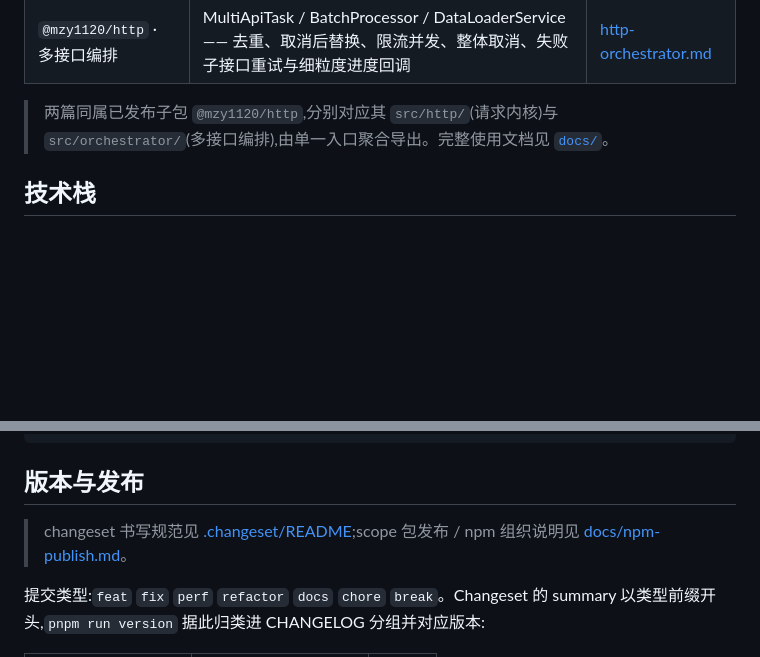
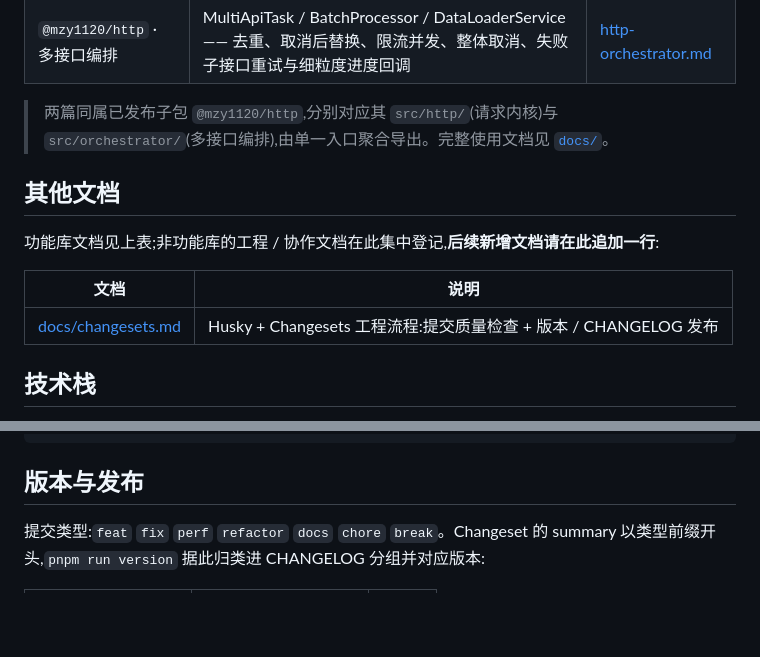
Before and after one commit to mfrbk/pnpm-monorepo, a Markdown page: README.md, 2 parts joined by grey strips. Drawn GitHub-style; blank space fills up the shorter version.

Commit message:
docs: 新增 changesets 文档

```diff
--- a/README.md
+++ b/README.md
@@ -10,6 +10,14 @@
 | `@mzy1120/http` · 多接口编排 | MultiApiTask / BatchProcessor / DataLoaderService —— 去重、取消后替换、限流并发、整体取消、失败子接口重试与细粒度进度回调 | [http-orchestrator.md](./docs/http-orchestrator.md) |
 
 > 两篇同属已发布子包 `@mzy1120/http`,分别对应其 `src/http/`(请求内核)与 `src/orchestrator/`(多接口编排),由单一入口聚合导出。完整使用文档见 [`docs/`](./docs/)。
+
+## 其他文档
+
+功能库文档见上表;非功能库的工程 / 协作文档在此集中登记,**后续新增文档请在此追加一行**:
+
+| 文档                                       | 说明                                                             |
+| ------------------------------------------ | ---------------------------------------------------------------- |
+| [docs/changesets.md](./docs/changesets.md) | Husky + Changesets 工程流程:提交质量检查 + 版本 / CHANGELOG 发布 |
 
 ## 技术栈
 
@@ -47,8 +55,6 @@ pnpm run pack:check          # tarball 内容 dry-run
 
 ## 版本与发布
 
-> changeset 书写规范见 [.changeset/README](.changeset/README.md);scope 包发布 / npm 组织说明见 [docs/npm-publish.md](docs/npm-publish.md)。
-
 提交类型:`feat` `fix` `perf` `refactor` `docs` `chore` `break`。Changeset 的 summary 以类型前缀开头,`pnpm run version` 据此归类进 CHANGELOG 分组并对应版本:
 
 | 前缀 / bump         | CHANGELOG 分组      | 版本  |
```
Also changed, not shown: docs/changesets.md (added, +82 -0 lines), docs/npm-publish.md (deleted, +0 -77 lines).
